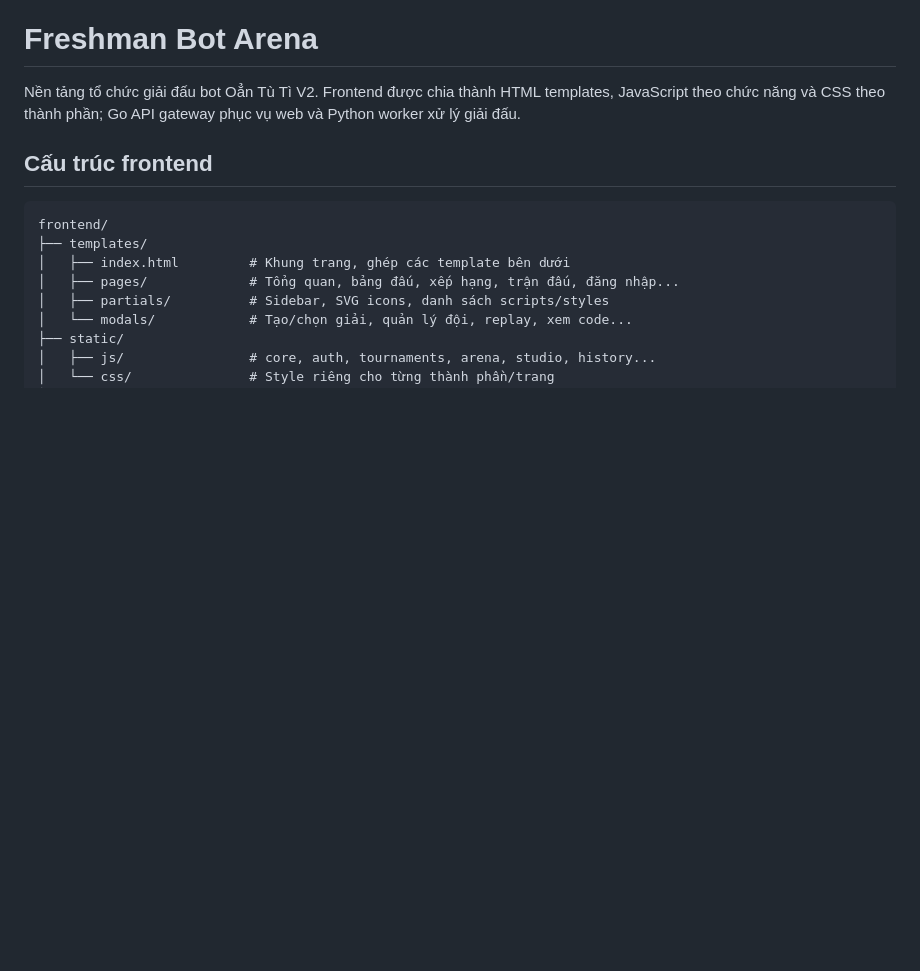
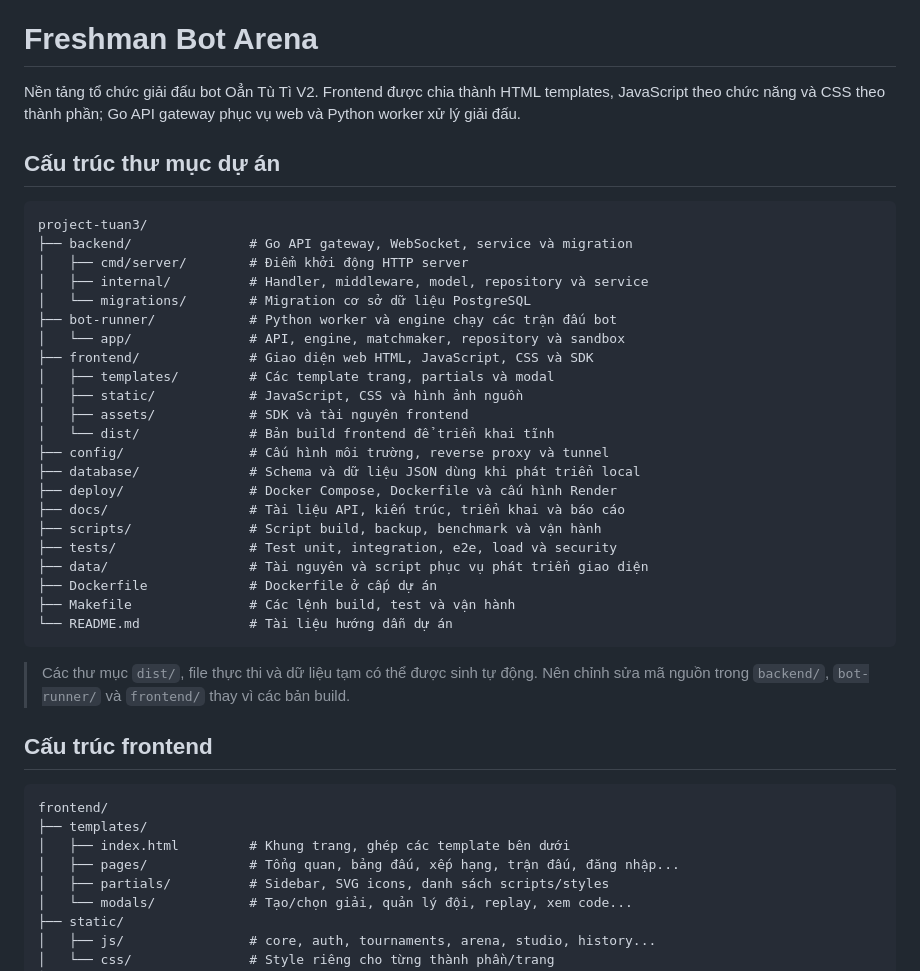
Before and after one commit to 24020130PhanDucHieu/game-project-3, a Markdown page: README.md, the part around the change. Drawn GitHub-style; blank space fills up the shorter version.

Commit message:
docs: them cau truc thu muc du an vao README

````diff
--- a/README.md
+++ b/README.md
@@ -1,6 +1,35 @@
 # Freshman Bot Arena
 
 Nền tảng tổ chức giải đấu bot Oẳn Tù Tì V2. Frontend được chia thành HTML templates, JavaScript theo chức năng và CSS theo thành phần; Go API gateway phục vụ web và Python worker xử lý giải đấu.
+
+## Cấu trúc thư mục dự án
+
+```text
+project-tuan3/
+├── backend/               # Go API gateway, WebSocket, service và migration
+│   ├── cmd/server/        # Điểm khởi động HTTP server
+│   ├── internal/          # Handler, middleware, model, repository và service
+│   └── migrations/        # Migration cơ sở dữ liệu PostgreSQL
+├── bot-runner/            # Python worker và engine chạy các trận đấu bot
+│   └── app/               # API, engine, matchmaker, repository và sandbox
+├── frontend/              # Giao diện web HTML, JavaScript, CSS và SDK
+│   ├── templates/         # Các template trang, partials và modal
+│   ├── static/            # JavaScript, CSS và hình ảnh nguồn
+│   ├── assets/            # SDK và tài nguyên frontend
+│   └── dist/              # Bản build frontend để triển khai tĩnh
+├── config/                # Cấu hình môi trường, reverse proxy và tunnel
+├── database/              # Schema và dữ liệu JSON dùng khi phát triển local
+├── deploy/                # Docker Compose, Dockerfile và cấu hình Render
+├── docs/                  # Tài liệu API, kiến trúc, triển khai và báo cáo
+├── scripts/               # Script build, backup, benchmark và vận hành
+├── tests/                 # Test unit, integration, e2e, load và security
+├── data/                  # Tài nguyên và script phục vụ phát triển giao diện
+├── Dockerfile             # Dockerfile ở cấp dự án
+├── Makefile               # Các lệnh build, test và vận hành
+└── README.md              # Tài liệu hướng dẫn dự án
+```
+
+> Các thư mục `dist/`, file thực thi và dữ liệu tạm có thể được sinh tự động. Nên chỉnh sửa mã nguồn trong `backend/`, `bot-runner/` và `frontend/` thay vì các bản build.
 
 ## Cấu trúc frontend
 
````
